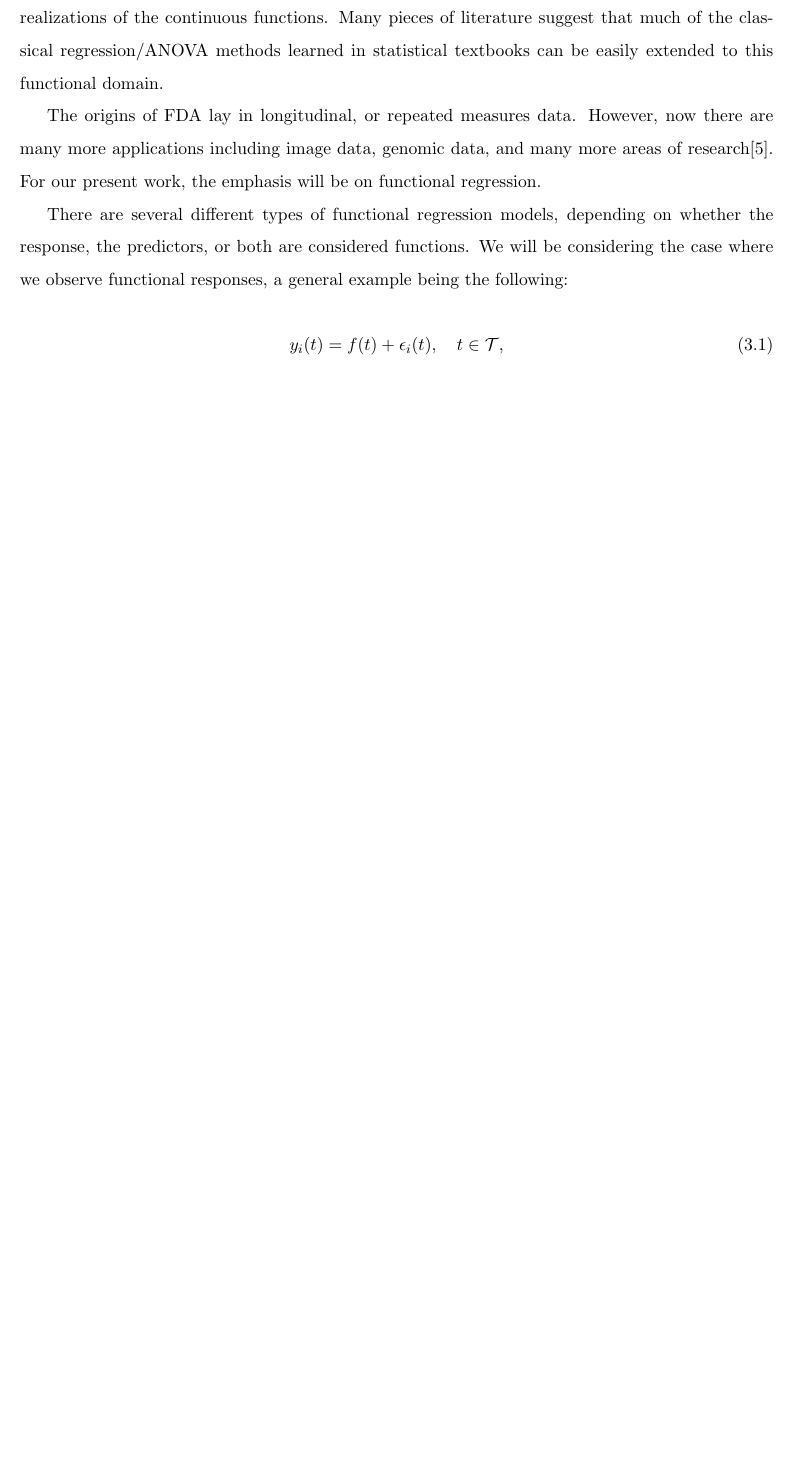
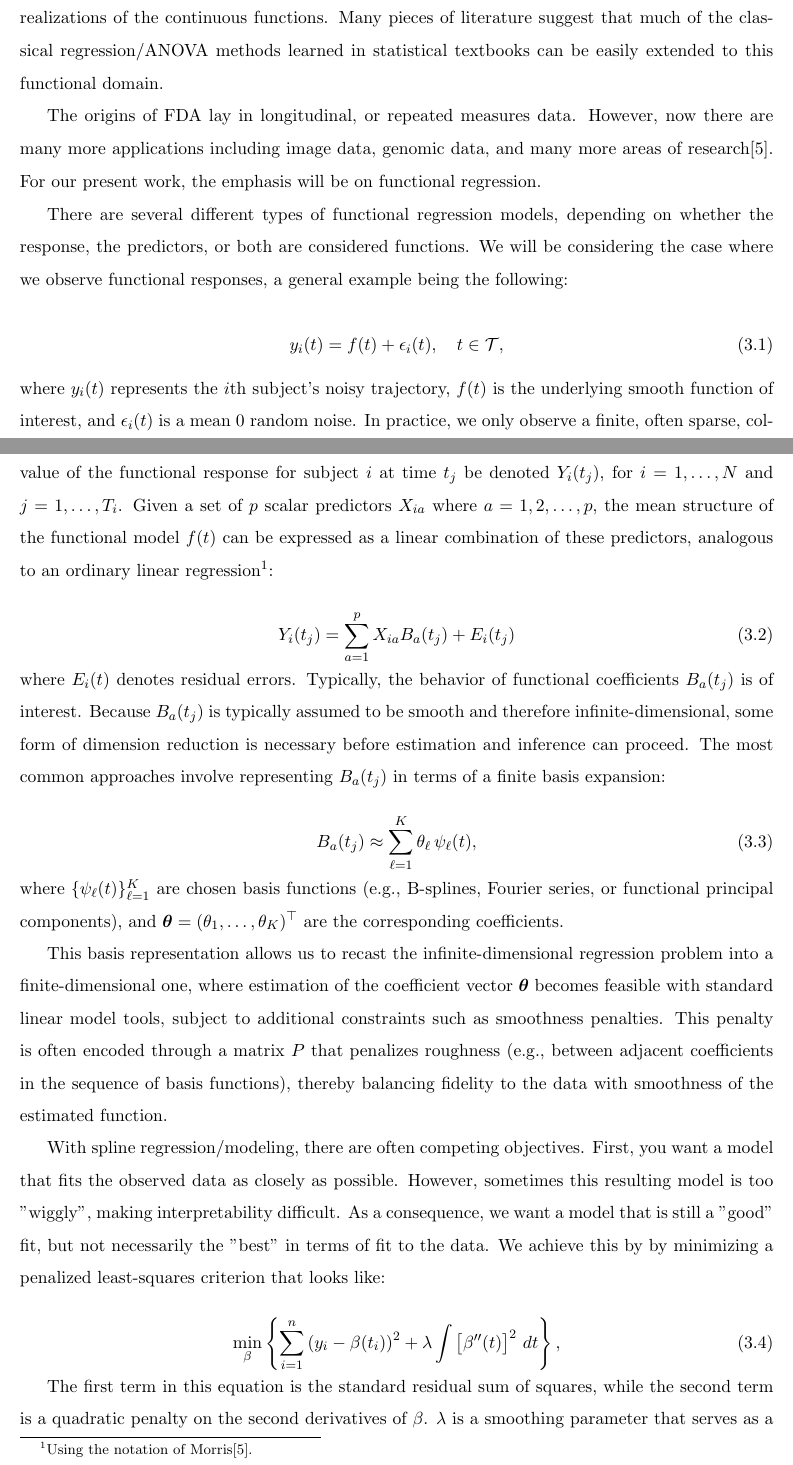
Before and after one commit to pj216rt/Dissertation, a LaTeX thesis (main.tex, which reads chapters/chapter3.tex): part of page 13 of 15 before the commit and two parts of pages 13 and 14 of 18 after it, the two joined at a grey line, cut so that both start at the same text, the shorter picture padded with empty space. Compiled offline with pdfLaTeX.

Commit message:
adding more equations

```diff
--- a/chapters/chapter3.tex
+++ b/chapters/chapter3.tex
@@ -13,10 +13,55 @@ One subset of this large, complex data is functional data.
 With functional data, data can be thought of as functions supported on some continuous or infinitly dimensional domain, though in practice, this data is discrete realizations of the continuous functions.
 Many pieces of literature suggest that much of the classical regression/ANOVA methods learned in statistical textbooks can be easily extended to this functional domain.
 
-The origins of FDA lay in longitudinal, or repeated measures data.  However, now there are many more applications including image data, genomic data, and many more areas of research\cite{morris_functional_2015}.  For our present work, the emphasis will be on functional regression.
+The origins of FDA lay in longitudinal, or repeated measures data.
+However, now there are many more applications including image data, genomic data, and many more areas of research\cite{morris_functional_2015}.
+For our present work, the emphasis will be on functional regression.
 
-There are several different types of functional regression models, depending on whether the response, the predictors, or both are considered functions.  We will be considering the case where we observe functional responses, a general example being the following:
+There are several different types of functional regression models, depending on whether the response, the predictors, or both are considered functions.
+We will be considering the case where we observe functional responses, a general example being the following:
 
 \begin{equation}
     y_i(t) = f(t) + \epsilon_i(t), \quad t \in \mathcal{T},
 \end{equation}
+
+\noindent
+where $y_i(t)$ represents the $i$th subject’s noisy trajectory, $f(t)$ is the underlying smooth function of interest, and \(\epsilon_i(t)\) is a mean 0 random noise.
+In practice, we only observe a finite, often sparse, collection of noisy evaluations of this infinite-dimensional object \(t=\{t_1,t_2,\dots,t_D\}\).
+Let the observed value of the functional response for subject \(i\) at time \(t_j\) be denoted \(Y_i(t_j)\), for \(i = 1, \dots, N\) and \(j = 1, \dots, T_i\).
+Given a set of \(p\) scalar predictors \(X_{ia}\) where \( a = 1,2,\dots, p\), the mean structure of the functional model \(f(t)\) can be expressed as a linear combination of these predictors, analogous to an ordinary linear regression\footnote{Using the notation of Morris\cite{morris_functional_2015}.}:
+
+\begin{equation}
+    Y_i(t_j) = \sum_{a=1}^{p} X_{ia}B_a(t_j) + E_i(t_j)
+\end{equation}
+
+\noindent
+where \(E_i(t)\) denotes residual errors.
+Typically, the behavior of functional coefficients \(B_a(t_j)\) is of interest.
+Because \(B_a(t_j)\) is typically assumed to be smooth and therefore infinite-dimensional, some form of dimension reduction is necessary before estimation and inference can proceed.
+The most common approaches involve representing \(B_a(t_j)\)  in terms of a finite basis expansion:
+
+\begin{equation}
+    B_a(t_j) \approx \sum_{\ell=1}^K \theta_\ell \, \psi_\ell(t),
+\end{equation}
+
+\noindent
+where $\{\psi_\ell(t)\}_{\ell=1}^K$ are chosen basis functions (e.g., B-splines, Fourier series, or functional principal components), and $\boldsymbol\theta=(\theta_1,\ldots,\theta_K)^\top$ are the corresponding coefficients.
+
+This basis representation allows us to recast the infinite-dimensional regression problem into a finite-dimensional one, where estimation of the coefficient vector $\boldsymbol\theta$ becomes feasible with standard linear model tools, subject to additional constraints such as smoothness penalties.
+This penalty is often encoded through a matrix $P$ that penalizes roughness (e.g., between adjacent coefficients in the sequence of basis functions), thereby balancing fidelity to the data with smoothness of the estimated function.
+
+With spline regression/modeling, there are often competing objectives.
+First, you want a model that fits the observed data as closely as possible.
+However, sometimes this resulting model is too "wiggly", making interpretability difficult.
+As a consequence, we want a model that is still a "good" fit, but not necessarily the "best" in terms of fit to the data.
+We achieve this by by minimizing a penalized least-squares criterion that looks like:
+
+\begin{equation}
+    \min_{\beta} \left\{
+        \sum_{i=1}^{n} \left( y_i - \beta(t_i) \right)^2
+        + \lambda \int \left[\beta''(t)\right]^2 \, dt
+        \right\},
+\end{equation}
+
+The first term in this equation is the standard residual sum of squares, while the second term is a quadratic penalty on the second derivatives of \(\beta\).
+\(\lambda\) is a smoothing parameter that serves as a balance between the two components of this penalized least squares equation; smaller values of \(\lambda\) penalize the fit less, while larger values penalizes more, forcing more smoothness.
```
Also changed, not shown: chapters/chapter3.tex (5 more changed lines).
